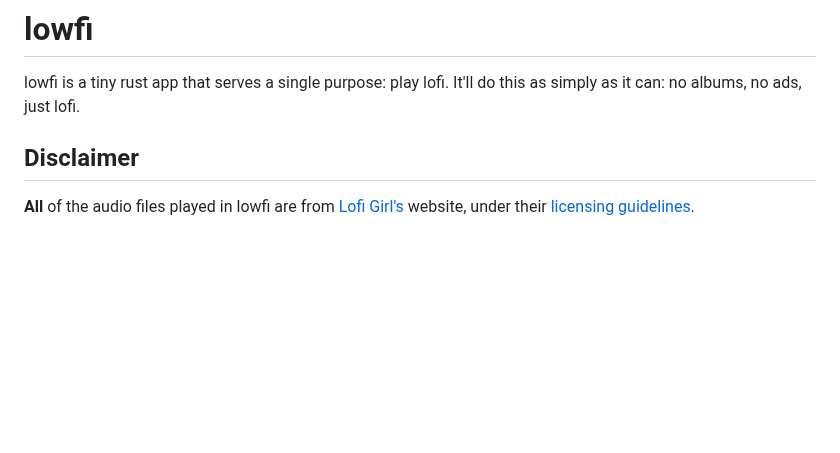
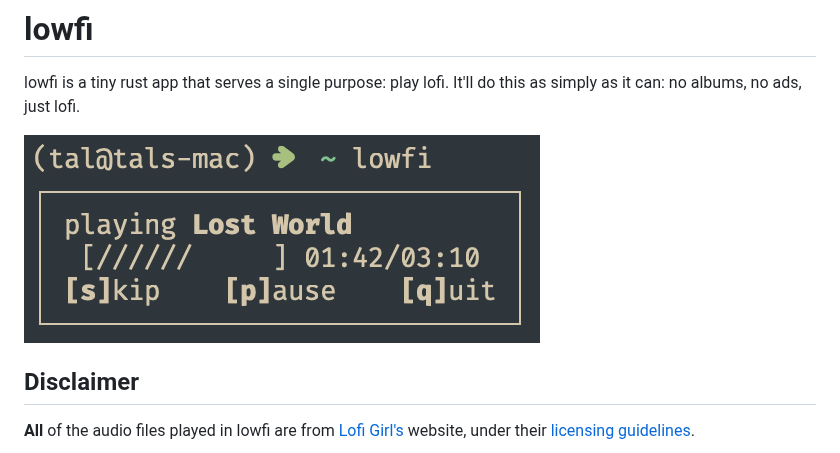
Before and after one commit to talwat/lowfi, a Markdown page: README.md, the part around the change. GitHub-like rendering; pictures changed too: images/example1.png (added); blank space fills up the shorter version.

Commit message:
docs: add example image of ui

```diff
--- a/README.md
+++ b/README.md
@@ -2,6 +2,8 @@
 
 lowfi is a tiny rust app that serves a single purpose: play lofi.
 It'll do this as simply as it can: no albums, no ads, just lofi.
+
+![example image](images/example1.png)
 
 ## Disclaimer
 
```
Also changed, not shown: images/example2.png (added).
